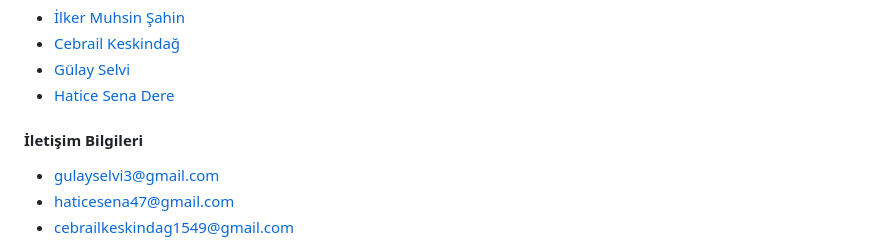
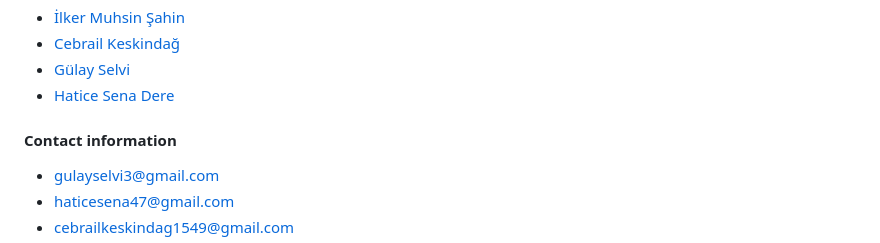
Before and after one commit to cebrailkeskindag/tobetoApp, a Markdown page: README.md, the part around the change. Drawn GitHub-style.

```diff
--- a/README.md
+++ b/README.md
@@ -93,7 +93,7 @@ With this application, it is aimed to access the Tobeto platform on mobile devic
 
 
 
-#### İletişim Bilgileri
+#### Contact information
 - gulayselvi3@gmail.com
 - haticesena47@gmail.com
 - cebrailkeskindag1549@gmail.com
```
